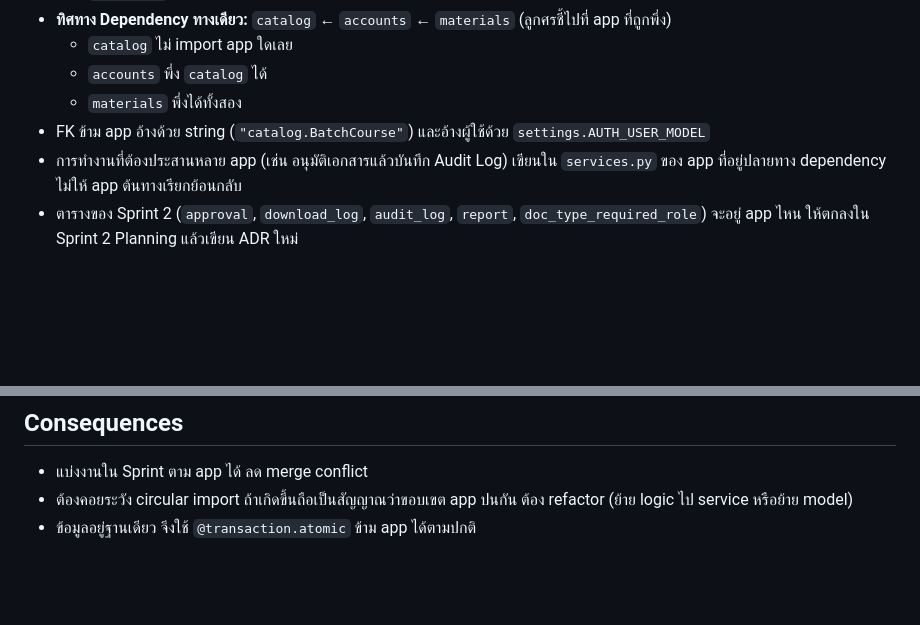
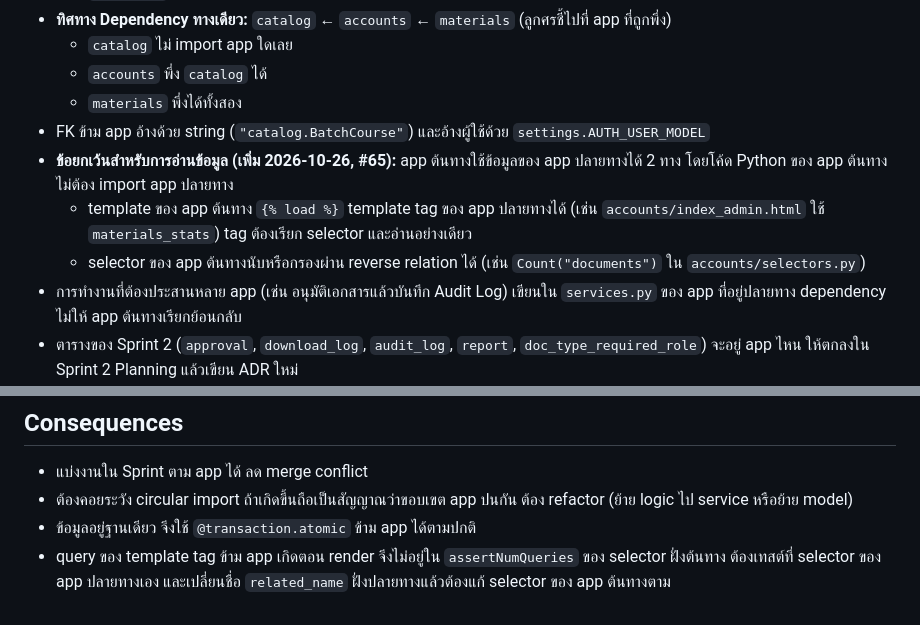
Before and after one commit to Jupiter4428/cntagram, a Markdown page: _docs/adr/0001-modular-monolith-and-app-boundaries.md, 2 parts joined by grey strips. Rendered like a GitHub page; blank space fills up the shorter version.

Commit message:
docs(adr): allow read-only template tags and reverse relations across apps (#65)

```diff
--- a/_docs/adr/0001-modular-monolith-and-app-boundaries.md
+++ b/_docs/adr/0001-modular-monolith-and-app-boundaries.md
@@ -20,6 +20,9 @@
   - `accounts` พึ่ง `catalog` ได้
   - `materials` พึ่งได้ทั้งสอง
 - FK ข้าม app อ้างด้วย string (`"catalog.BatchCourse"`) และอ้างผู้ใช้ด้วย `settings.AUTH_USER_MODEL`
+- **ข้อยกเว้นสำหรับการอ่านข้อมูล (เพิ่ม 2026-10-26, #65):** app ต้นทางใช้ข้อมูลของ app ปลายทางได้ 2 ทาง โดยโค้ด Python ของ app ต้นทางไม่ต้อง import app ปลายทาง
+  - template ของ app ต้นทาง `{% load %}` template tag ของ app ปลายทางได้ (เช่น `accounts/index_admin.html` ใช้ `materials_stats`) tag ต้องเรียก selector และอ่านอย่างเดียว
+  - selector ของ app ต้นทางนับหรือกรองผ่าน reverse relation ได้ (เช่น `Count("documents")` ใน `accounts/selectors.py`)
 - การทำงานที่ต้องประสานหลาย app (เช่น อนุมัติเอกสารแล้วบันทึก Audit Log) เขียนใน `services.py` ของ app ที่อยู่ปลายทาง dependency ไม่ให้ app ต้นทางเรียกย้อนกลับ
 - ตารางของ Sprint 2 (`approval`, `download_log`, `audit_log`, `report`, `doc_type_required_role`) จะอยู่ app ไหน ให้ตกลงใน Sprint 2 Planning แล้วเขียน ADR ใหม่
 
@@ -32,3 +35,4 @@
 - แบ่งงานใน Sprint ตาม app ได้ ลด merge conflict
 - ต้องคอยระวัง circular import ถ้าเกิดขึ้นถือเป็นสัญญาณว่าขอบเขต app ปนกัน ต้อง refactor (ย้าย logic ไป service หรือย้าย model)
 - ข้อมูลอยู่ฐานเดียว จึงใช้ `@transaction.atomic` ข้าม app ได้ตามปกติ
+- query ของ template tag ข้าม app เกิดตอน render จึงไม่อยู่ใน `assertNumQueries` ของ selector ฝั่งต้นทาง ต้องเทสต์ที่ selector ของ app ปลายทางเอง และเปลี่ยนชื่อ `related_name` ฝั่งปลายทางแล้วต้องแก้ selector ของ app ต้นทางตาม
```
